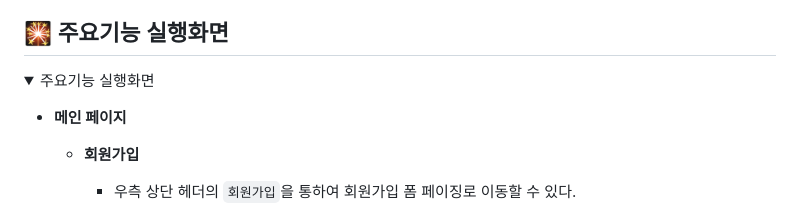
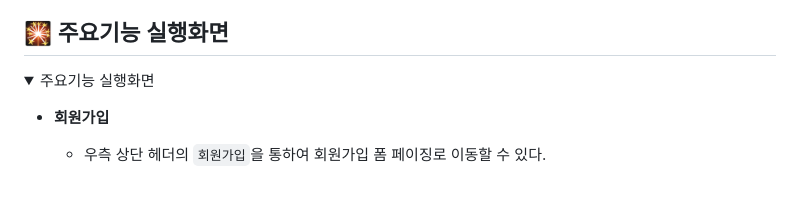
Before and after one commit to JongHoonKim1004/Korail01, a Markdown page: README.md, the part around the change. GitHub-like rendering; folded sections open; blank space fills up the shorter version.

```diff
--- a/README.md
+++ b/README.md
@@ -117,7 +117,7 @@
 <details>
   <summary>주요기능 실행화면</summary>
 
-* **메인 페이지**
+
 
   * **회원가입**
     * 우측 상단 헤더의 `회원가입`을 통하여 회원가입 폼 페이징로 이동할 수 있다.
```
